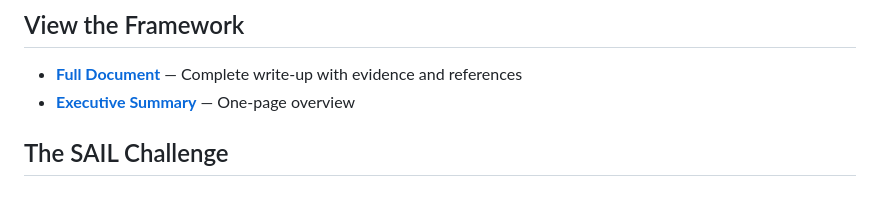
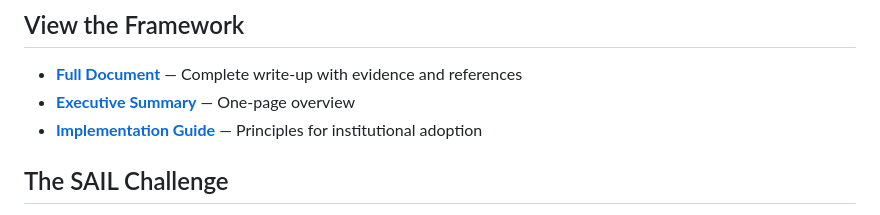
Before and after one commit to harslan/sail-framework, a Markdown page: README.md, the part around the change. Drawn GitHub-style.

```diff
--- a/README.md
+++ b/README.md
@@ -45,6 +45,8 @@ As AI capabilities grow, the human capacity that remains irreplaceable is judgme
 
 - **[Full Document](https://harslan.github.io/sail-framework/)** — Complete write-up with evidence and references
 - **[Executive Summary](https://harslan.github.io/sail-framework/executive-summary.html)** — One-page overview
+- **[Implementation Guide](https://harslan.github.io/sail-framework/implementation.html)** — Principles for institutional adoption
+
 
 ## The SAIL Challenge
 
```
